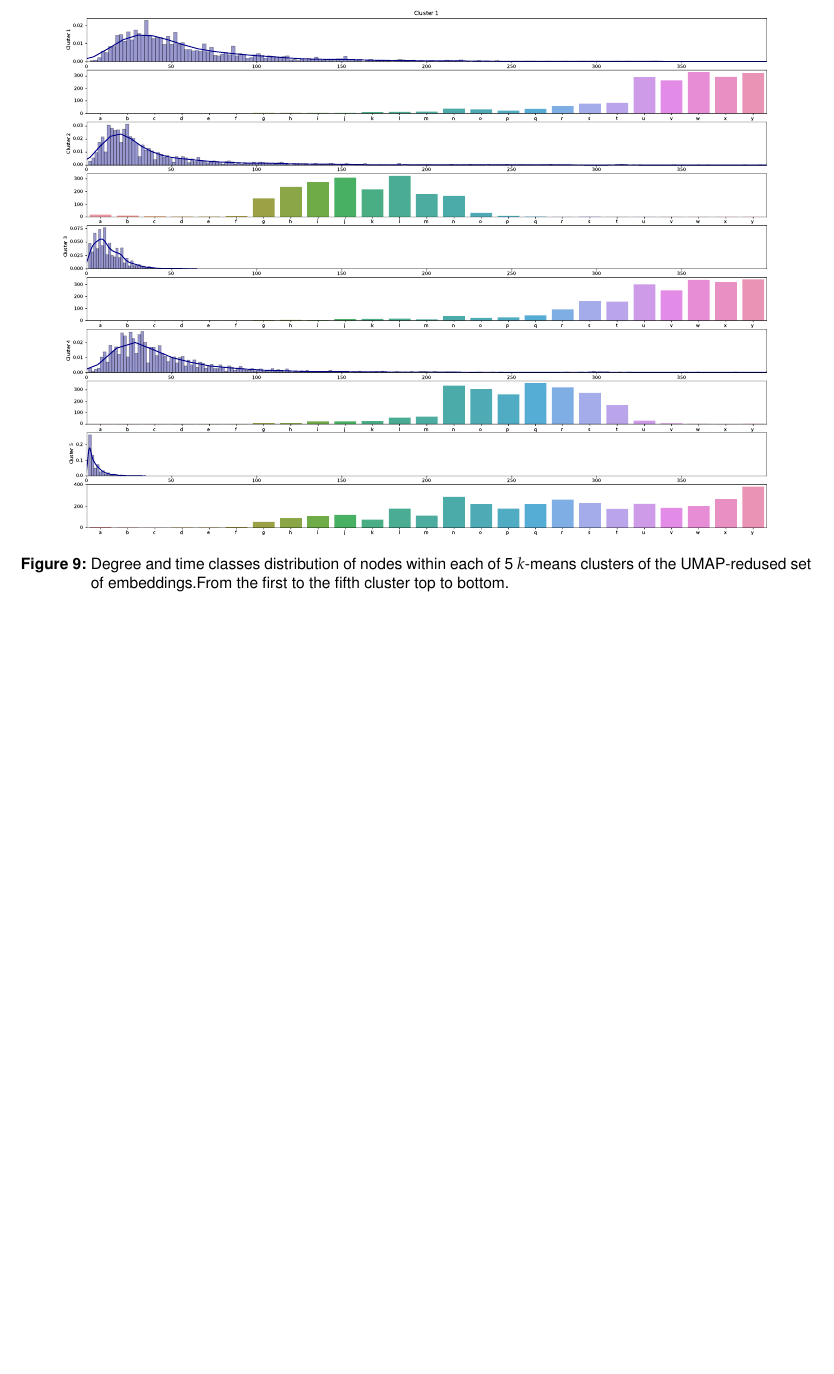
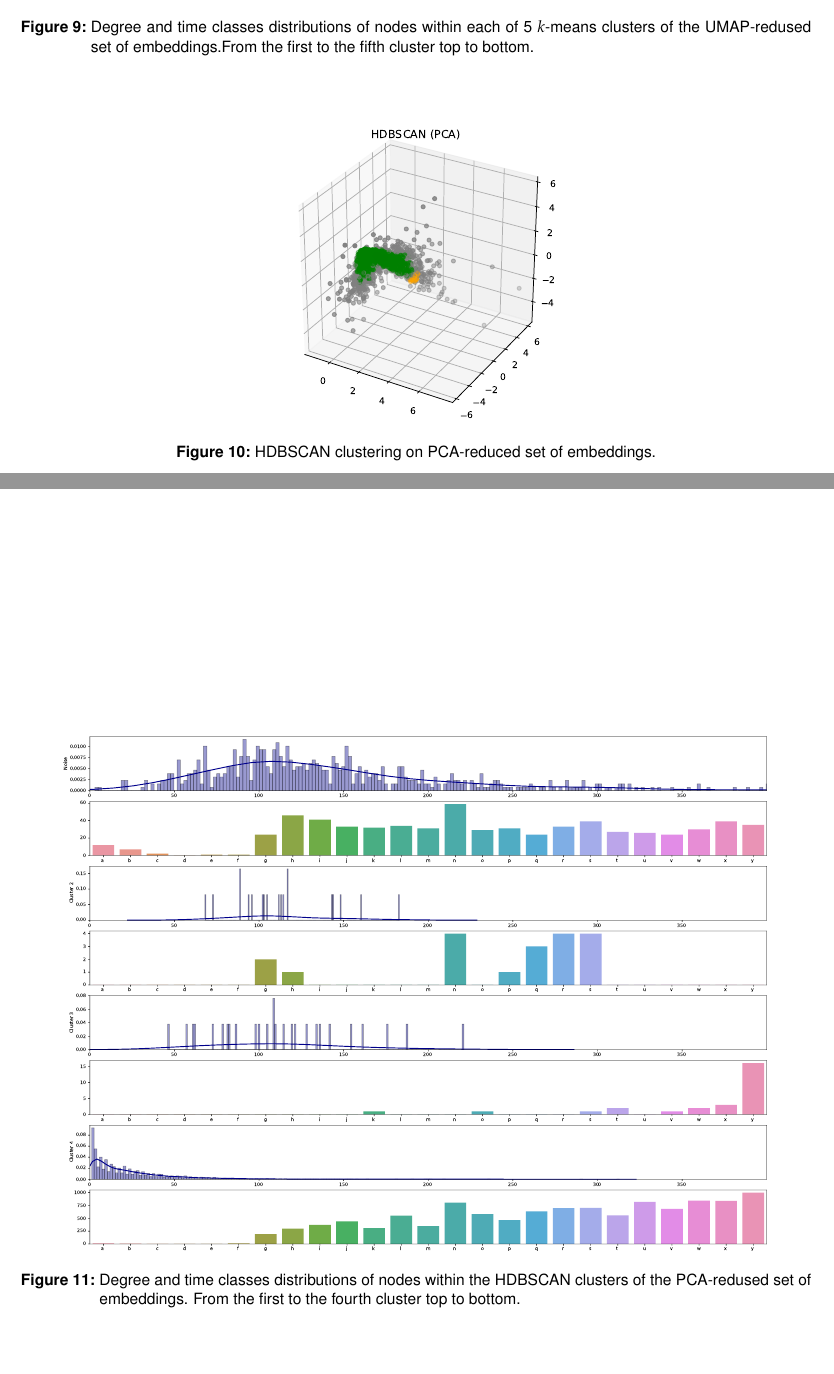
Before and after one commit to Ksyula/Master-Thesis-Network-Embeddings, a LaTeX thesis (latex-thesis-template-master-dcd571a054db7dd8471cb97584c698dc089c00ef/main.tex, which reads latex-thesis-template-master-dcd571a054db7dd8471cb97584c698dc089c00ef/content/99_appendices/viz2.tex): part of page 105 of 107 before the commit and two parts of pages 105 and 106 of 107 after it, the two joined at a grey line, cut at the place of the change, the shorter picture padded with empty space. Compiled offline with pdfLaTeX.

Commit message:
Updates from Overleaf

```diff
--- a/latex-thesis-template-master-dcd571a054db7dd8471cb97584c698dc089c00ef/content/99_appendices/viz2.tex
+++ b/latex-thesis-template-master-dcd571a054db7dd8471cb97584c698dc089c00ef/content/99_appendices/viz2.tex
@@ -49,7 +49,7 @@ t-SNE - min\_cluster\_size = 30, min\_samples = 40, alpha = 0.25; UMAP - min\_cl
 \section{Interpretation of the results}
 Some initial time analysis was done in appendix 1 (~\autoref{fig:App13} and ~\autoref{fig:App14}). The degree distribution of the initial network is on the~\autoref{fig:App17}. It follows Power law distribution: the majority of nodes have low degrees and minority - high degrees.
 
-~\autoref{fig:App18} shows degree distribution and distribution of nodes by time classes within each of 5 $k$-means clusters of the UMAP-redused set of embeddings. Characteristics of the clusters on the~\autoref{fig:App19} by their degree and time classes distribution on the ~\autoref{fig:App18} (top to bottom):
+~\autoref{fig:App18} shows degree distribution and distribution of nodes by time classes within each of 5 $k$-means clusters of the UMAP-redused set of embeddings. Characteristics of the clusters on the~\autoref{fig:App19} by their degree and time classes distributions on the ~\autoref{fig:App18} (top to bottom):
     \begin{enumerate}
         \item 1902 nodes (violet) - mean 62.4 - std 61.6
         \item 1949 nodes (blue) - mean 46 - std 64.7
@@ -83,6 +83,21 @@ The assumptions made above were based mostly on the clusters adjacency in the re
 \begin{figure}[!ht]
 	\centering
 	\includegraphics[width=0.9\textwidth]{images/appendix/App18.pdf}\\
-	\caption{Degree and time classes distribution of nodes within each of 5 $k$-means clusters of the UMAP-redused set of embeddings.From the first to the fifth cluster top to bottom.}
+	\caption{Degree and time classes distributions of nodes within each of 5 $k$-means clusters of the UMAP-redused set of embeddings.From the first to the fifth cluster top to bottom.}
 	\label{fig:App18}
 \end{figure}
+
+The HDBSCAN clustering on the PCA reduced set (the best out of others according to the ensemble of internal clustering metrics), in this case, produced a poor result. ~5.5\% nodes were recognized as noise - grey colour on~\autoref{fig:App20}, ~0.4\% nodes make up two clusters, and 94\% is in the last cluster. The degree and time classes distributions of the last cluster is on the~\autoref{fig:App21} bottom.
+
+\begin{figure}[!ht]
+	\centering
+	\includegraphics[width=0.4\textwidth]{images/appendix/App20.pdf}\\
+	\caption{HDBSCAN clustering on PCA-reduced set of embeddings.}
+	\label{fig:App20}
+\end{figure}
+\begin{figure}[!ht]
+	\centering
+	\includegraphics[width=0.9\textwidth]{images/appendix/App21.pdf}\\
+	\caption{Degree and time classes distributions of nodes within the HDBSCAN clusters of the PCA-redused set of embeddings. From the first to the fourth cluster top to bottom.}
+	\label{fig:App21}
+\end{figure}
```
Also changed, not shown: latex-thesis-template-master-dcd571a054db7dd8471cb97584c698dc089c00ef/images/appendix/App18.pdf, latex-thesis-template-master-dcd571a054db7dd8471cb97584c698dc089c00ef/images/appendix/App20.pdf (added), latex-thesis-template-master-dcd571a054db7dd8471cb97584c698dc089c00ef/images/appendix/App21.pdf (added).
